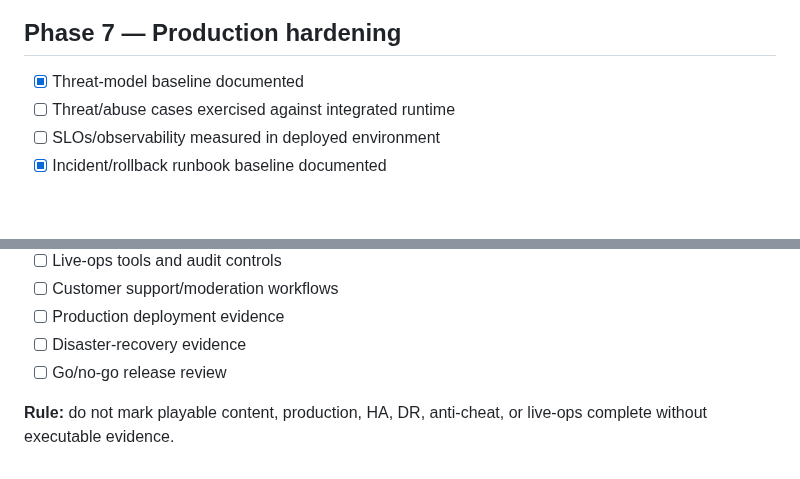
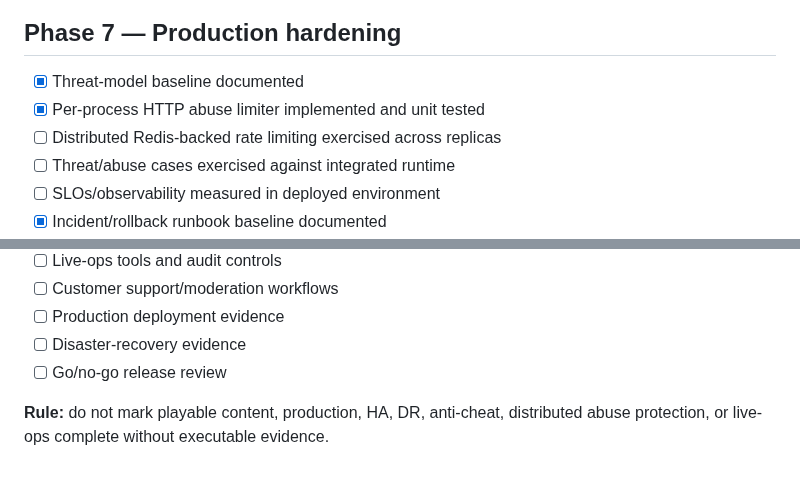
Before and after one commit to cvsz/zneondrive, a Markdown page: ROADMAP.md, 2 parts joined by grey strips. Drawn GitHub-style; blank space fills up the shorter version.

```diff
--- a/ROADMAP.md
+++ b/ROADMAP.md
@@ -118,6 +122,8 @@
 
 ## Phase 7 — Production hardening
 - [x] Threat-model baseline documented
+- [x] Per-process HTTP abuse limiter implemented and unit tested
+- [ ] Distributed Redis-backed rate limiting exercised across replicas
 - [ ] Threat/abuse cases exercised against integrated runtime
 - [ ] SLOs/observability measured in deployed environment
 - [x] Incident/rollback runbook baseline documented
@@ -142,4 +148,4 @@
 - [ ] Disaster-recovery evidence
 - [ ] Go/no-go release review
 
-**Rule:** do not mark playable content, production, HA, DR, anti-cheat, or live-ops complete without executable evidence.
+**Rule:** do not mark playable content, production, HA, DR, anti-cheat, distributed abuse protection, or live-ops complete without executable evidence.
```
Also changed, not shown: other parts of ROADMAP.md (+6 -2 lines).
